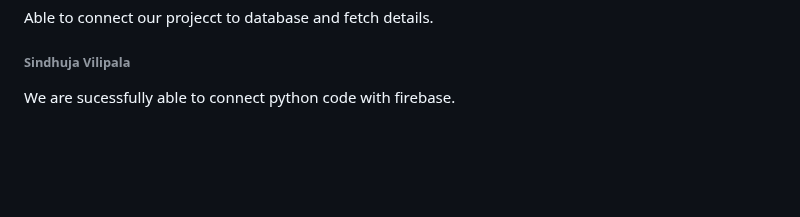
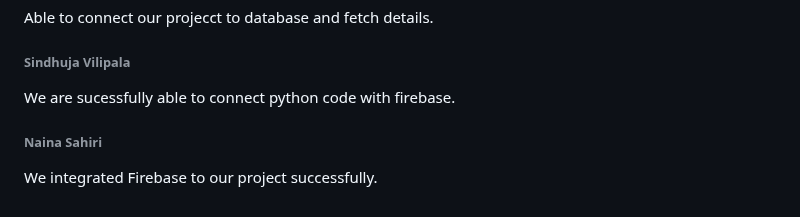
Before and after one commit to srujan0403/GDP2_Project_Group3, a Markdown page: Daily Updates.md, the part around the change. Rendered like a GitHub page; blank space fills up the shorter version.

Commit message:
We integrated Firebase to our project successfully to fetch details - Naina Sahiri

```diff
--- a/Daily Updates.md
+++ b/Daily Updates.md
@@ -244,3 +244,6 @@ Able to connect our projecct to database and fetch details.
 
 ###### Sindhuja Vilipala
 We are sucessfully able to connect python code with firebase.
+
+###### Naina Sahiri
+We integrated Firebase to our project successfully.
```
